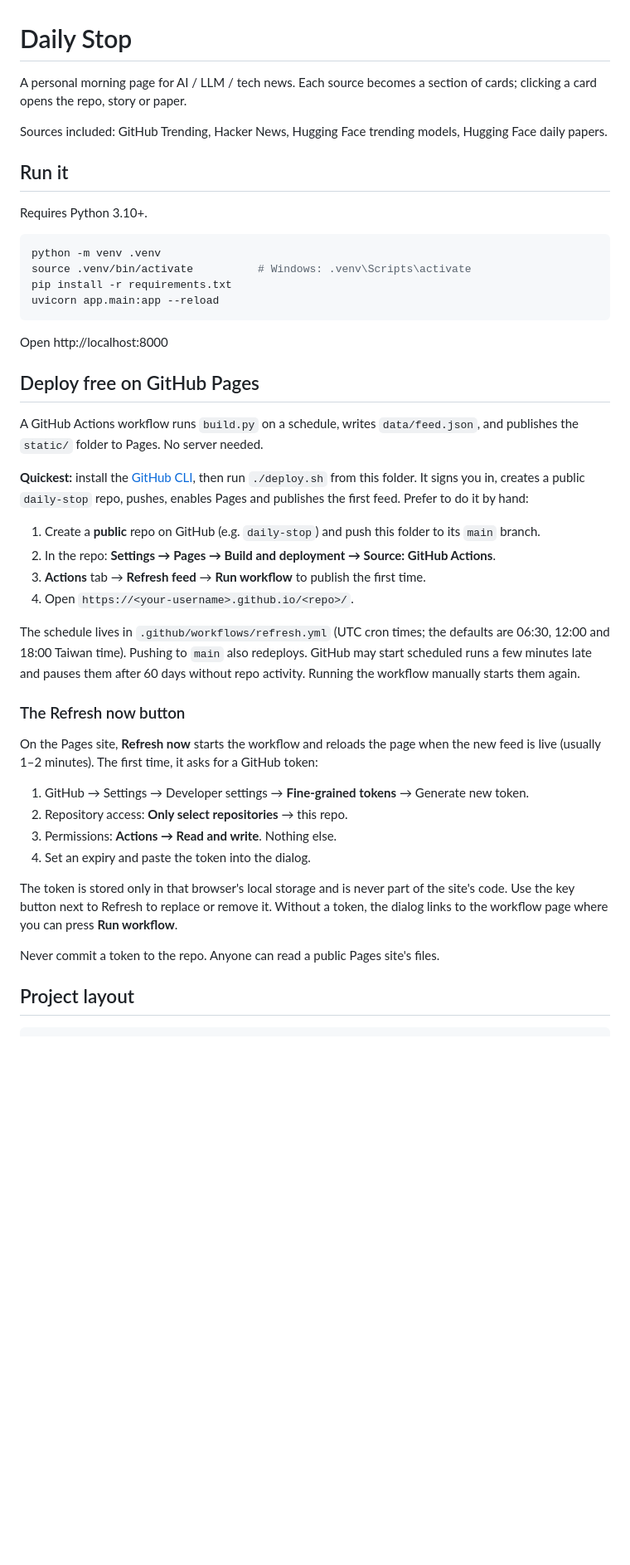
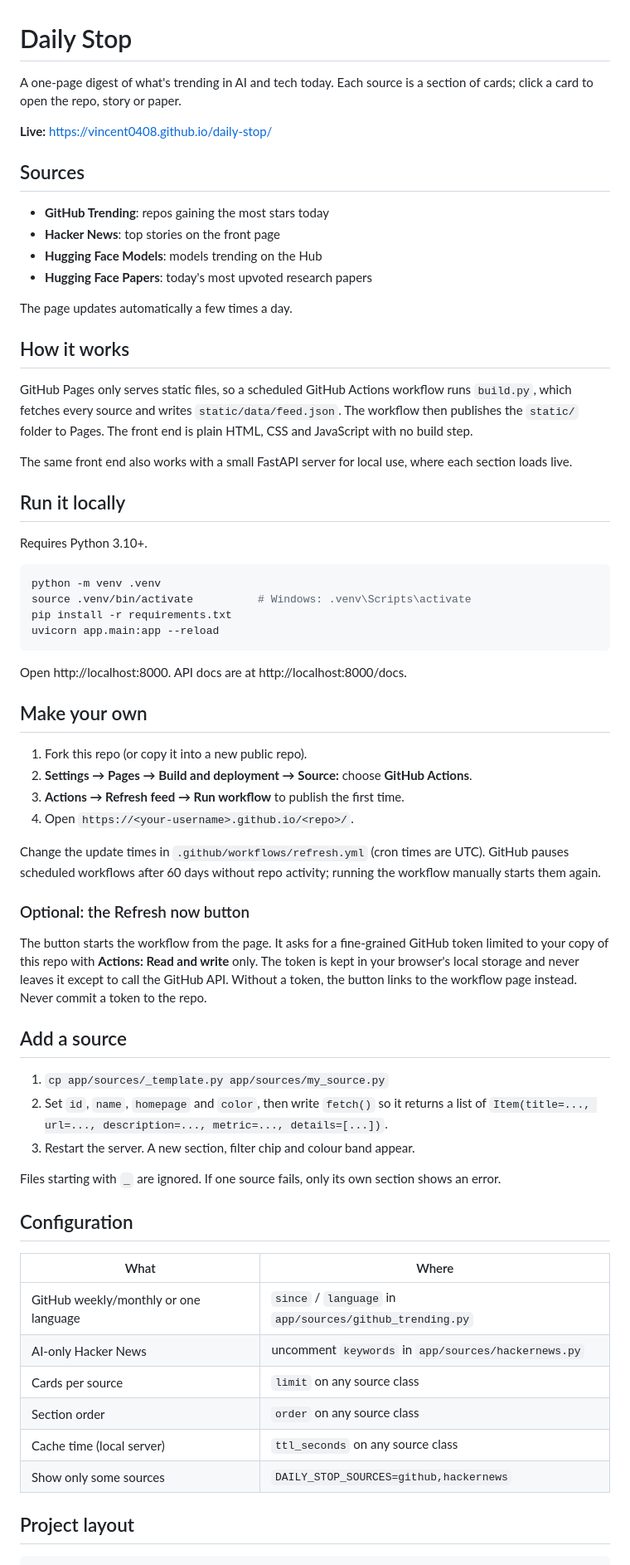
Before and after one commit to vincent0408/daily-stop, a Markdown page: README.md, the part around one of its changes. Shown at 83% size. Rendered like a GitHub page; blank space fills up the shorter version.

Commit message:
Rewrite README for public readers
Co-Authored-By: Claude Opus 5.5 <noreply@anthropic.com>
Claude-Session: https://claude.ai/code/session_01DH2exxBJcFLEkdJrYMsBQ8

````diff
--- a/README.md
+++ b/README.md
@@ -1,12 +1,30 @@
 # Daily Stop
 
-A personal morning page for AI / LLM / tech news. Each source becomes a
-section of cards; clicking a card opens the repo, story or paper.
+A one-page digest of what's trending in AI and tech today. Each source is a
+section of cards; click a card to open the repo, story or paper.
 
-Sources included: GitHub Trending, Hacker News, Hugging Face trending
-models, Hugging Face daily papers.
+**Live:** https://vincent0408.github.io/daily-stop/
 
-## Run it
+## Sources
+
+- **GitHub Trending**: repos gaining the most stars today
+- **Hacker News**: top stories on the front page
+- **Hugging Face Models**: models trending on the Hub
+- **Hugging Face Papers**: today's most upvoted research papers
+
+The page updates automatically a few times a day.
+
+## How it works
+
+GitHub Pages only serves static files, so a scheduled GitHub Actions workflow
+runs `build.py`, which fetches every source and writes `static/data/feed.json`.
+The workflow then publishes the `static/` folder to Pages. The front end is
+plain HTML, CSS and JavaScript with no build step.
+
+The same front end also works with a small FastAPI server for local use, where
+each section loads live.
+
+## Run it locally
 
 Requires Python 3.10+.
 
@@ -17,42 +35,47 @@ pip install -r requirements.txt
 uvicorn app.main:app --reload
 ```
 
-Open http://localhost:8000
+Open http://localhost:8000. API docs are at http://localhost:8000/docs.
 
-## Deploy free on GitHub Pages
+## Make your own
 
-A GitHub Actions workflow runs `build.py` on a schedule, writes
-`data/feed.json`, and publishes the `static/` folder to Pages. No server needed.
-
-**Quickest:** install the [GitHub CLI](https://cli.github.com), then run `./deploy.sh`
-from this folder. It signs you in, creates a public `daily-stop` repo, pushes,
-enables Pages and publishes the first feed. Prefer to do it by hand:
-
-1. Create a **public** repo on GitHub (e.g. `daily-stop`) and push this folder to its `main` branch.
-2. In the repo: **Settings → Pages → Build and deployment → Source: GitHub Actions**.
-3. **Actions** tab → **Refresh feed** → **Run workflow** to publish the first time.
+1. Fork this repo (or copy it into a new public repo).
+2. **Settings → Pages → Build and deployment → Source:** choose **GitHub Actions**.
+3. **Actions → Refresh feed → Run workflow** to publish the first time.
 4. Open `https://<your-username>.github.io/<repo>/`.
 
-The schedule lives in `.github/workflows/refresh.yml` (UTC cron times; the
-defaults are 06:30, 12:00 and 18:00 Taiwan time). Pushing to `main` also redeploys.
-GitHub may start scheduled runs a few minutes late and pauses them after 60 days
-without repo activity. Running the workflow manually starts them again.
+Change the update times in `.github/workflows/refresh.yml` (cron times are UTC).
+GitHub pauses scheduled workflows after 60 days without repo activity; running
+the workflow manually starts them again.
 
-### The Refresh now button
+### Optional: the Refresh now button
 
-On the Pages site, **Refresh now** starts the workflow and reloads the page when
-the new feed is live (usually 1–2 minutes). The first time, it asks for a GitHub token:
+The button starts the workflow from the page. It asks for a fine-grained
+GitHub token limited to your copy of this repo with **Actions: Read and write**
+only. The token is kept in your browser's local storage and never leaves it
+except to call the GitHub API. Without a token, the button links to the
+workflow page instead. Never commit a token to the repo.
 
-1. GitHub → Settings → Developer settings → **Fine-grained tokens** → Generate new token.
-2. Repository access: **Only select repositories** → this repo.
-3. Permissions: **Actions → Read and write**. Nothing else.
-4. Set an expiry and paste the token into the dialog.
+## Add a source
 
-The token is stored only in that browser's local storage and is never part of the
-site's code. Use the key button next to Refresh to replace or remove it. Without a
-token, the dialog links to the workflow page where you can press **Run workflow**.
+1. `cp app/sources/_template.py app/sources/my_source.py`
+2. Set `id`, `name`, `homepage` and `color`, then write `fetch()` so it returns
+   a list of `Item(title=..., url=..., description=..., metric=..., details=[...])`.
+3. Restart the server. A new section, filter chip and colour band appear.
 
-Never commit a token to the repo. Anyone can read a public Pages site's files.
+Files starting with `_` are ignored. If one source fails, only its own section
+shows an error.
+
+## Configuration
+
+| What | Where |
+|---|---|
+| GitHub weekly/monthly or one language | `since` / `language` in `app/sources/github_trending.py` |
+| AI-only Hacker News | uncomment `keywords` in `app/sources/hackernews.py` |
+| Cards per source | `limit` on any source class |
+| Section order | `order` on any source class |
+| Cache time (local server) | `ttl_seconds` on any source class |
+| Show only some sources | `DAILY_STOP_SOURCES=github,hackernews` |
 
 ## Project layout
 
````
Also changed, not shown: other parts of README.md (+6 -46 lines).
